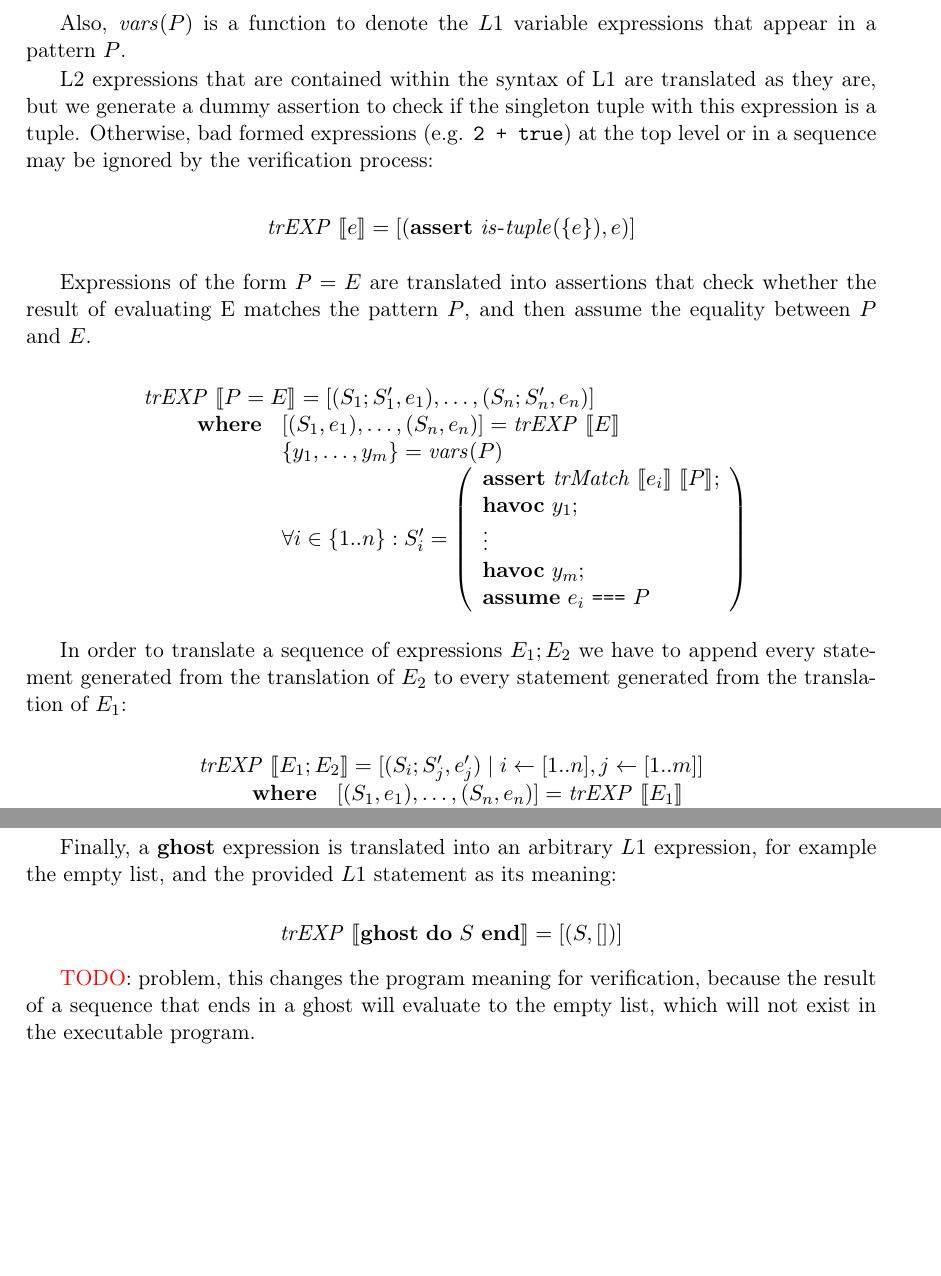
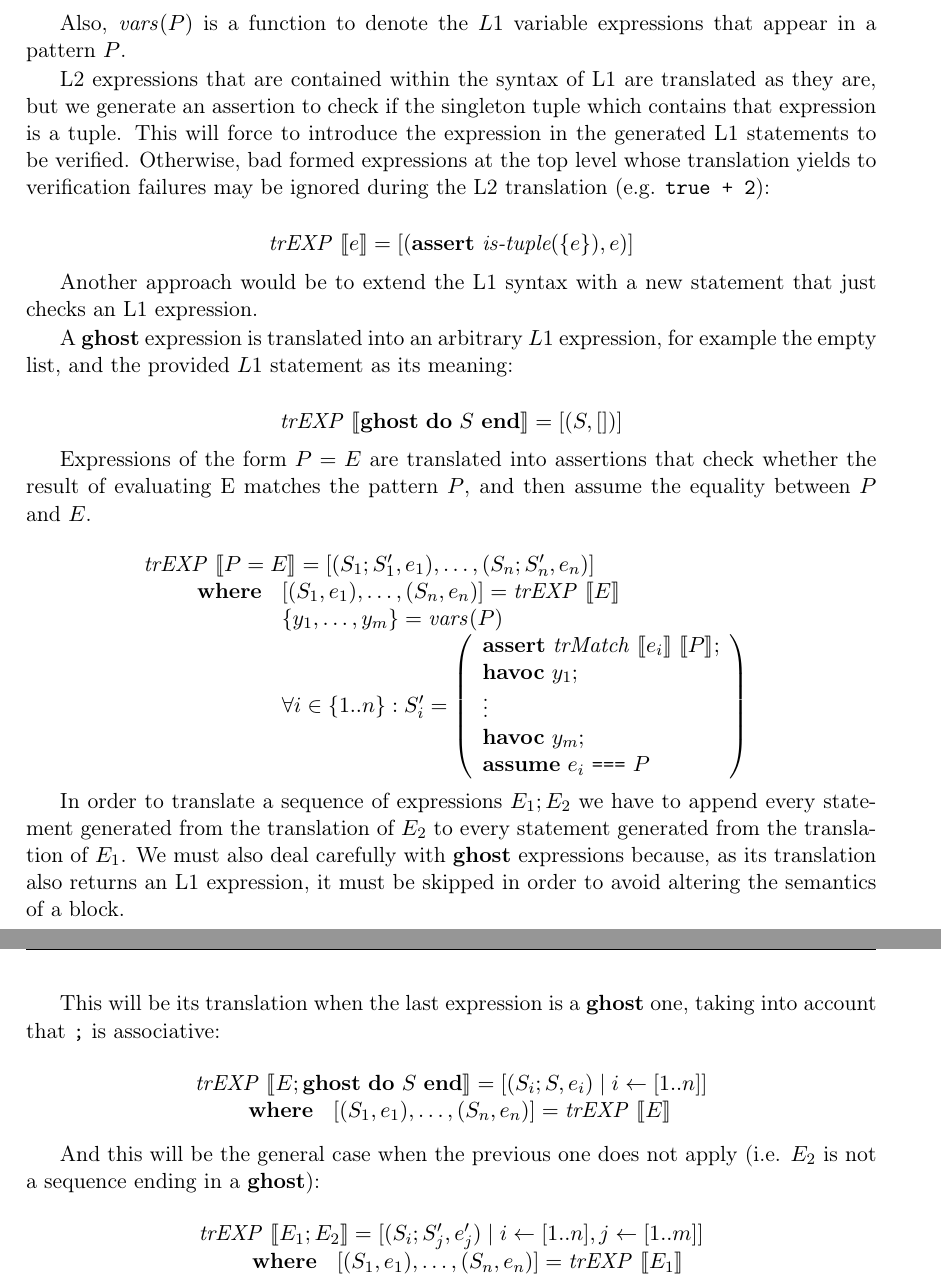
Before and after one commit to aeqz/master-thesis, a LaTeX thesis (Thesis.tex, which reads Chapters/ElixirCodeVerification.tex): two parts of pages 58 and 59 of 71, joined at a grey line, cut so that both start at the same text, the shorter picture padded with empty space. Compiled offline with pdfLaTeX.

Commit message:
corrections

```diff
--- a/Chapters/ElixirCodeVerification.tex
+++ b/Chapters/ElixirCodeVerification.tex
@@ -69,21 +69,33 @@ matches $P$. Its definition is as follows:
 \end{array}
 \]
 
-Also, $\mathit{vars}(P)$ is a function to denote the $L1$ variable expressions that
-appear in a pattern $P$.
+Also, $\mathit{vars}(P)$ is a function to denote the $L1$ variable expressions
+that appear in a pattern $P$.
 
 L2 expressions that are contained within the syntax of L1 are translated as they
-are, but we generate a dummy assertion to check if the singleton tuple with this
-expression is a tuple. Otherwise, bad formed expressions (e.g. \verb|2 + true|)
-at the top level or in a sequence may be ignored by the verification process:
+are, but we generate an assertion to check if the singleton tuple which contains
+that expression is a tuple. This will force to introduce the expression in the
+generated L1 statements to be verified. Otherwise, bad formed expressions at the
+top level whose translation yields to verification failures may be ignored
+during the L2 translation (e.g. \verb|true + 2|):
 
 \[
-\trEXP{e} = [(\assertE~\mathit{is\mbox{-}tuple}(\{e\}), e)]
+\trEXP{e} = [(\assertE~\textit{is\mbox{-}tuple}(\{e\}), e)]
 \]
 
-Expressions of the form $P = E$ are translated into assertions that check whether the
-result of evaluating E matches the pattern $P$, and then assume the equality between
-$P$ and $E$.
+Another approach would be to extend the L1 syntax with a new statement that just
+checks an L1 expression.
+
+A $\ghostE$ expression is translated into an arbitrary $L1$ expression, for
+example the empty list, and the provided $L1$ statement as its meaning:
+
+\[
+\trEXP{\ghostE~\doW~S~\Wend} = [(S, [])]
+\]
+
+Expressions of the form $P = E$ are translated into assertions that check
+whether the result of evaluating E matches the pattern $P$, and then assume the
+equality between $P$ and $E$.
 
 \[
 \begin{array}{l}
@@ -105,9 +117,27 @@ $P$ and $E$.
 \end{array}
 \]
 
-In order to translate a sequence of expressions $E_1;E_2$ we have to append every
-statement generated from the translation of $E_2$ to every statement generated from
-the translation of $E_1$:
+In order to translate a sequence of expressions $E_1;E_2$ we have to append
+every statement generated from the translation of $E_2$ to every statement
+generated from the translation of $E_1$. We must also deal carefully with
+$\ghostE$ expressions because, as its translation also returns an L1 expression,
+it must be skipped in order to avoid altering the semantics of a block.
+
+This will be its translation when the last expression is a $\ghostE$ one, taking
+into account that \verb|;| is associative:
+
+\[
+\begin{array}{l}
+\trEXP{E;\ghostE~\doW~S~\Wend} = [(S_i;S,e_i) \mid i \leftarrow [1..n]] \\
+\qquad
+\begin{array}{ll}
+\textbf{where} & [(S_1,e_1),\dots,(S_n, e_n)] = \trEXP{E} \\
+\end{array}
+\end{array}
+\]
+
+And this will be the general case when the previous one does not apply (i.e.
+$E_2$ is not a sequence ending in a $\ghostE$):
 
 \[
 \begin{array}{l}
@@ -167,13 +193,0 @@ make the hypothesis state inconsistent and everything would be $\true$ after tha
-so it will not yield to validation failures.
-
-Finally, a $\ghostE$ expression is translated into an arbitrary $L1$
-expression, for example the empty list, and the provided $L1$ statement as its
-meaning:
-
-\[
-\trEXP{\ghostE~\doW~S~\Wend} = [(S, [])]
-\]
-
-\textcolor{red}{TODO}: problem, this changes the program meaning for verification,
-because the result of a sequence that ends in a ghost will evaluate to the empty list,
-which will not exist in the executable program.
```
Also changed, not shown: Chapters/IntermediateRepresentation.tex (+3 -3 lines), Chapters/SMTSolverIntegration.tex (+1 -1 lines), Thesis.pdf, Chapters/ElixirCodeVerification.tex (58 more changed lines).
